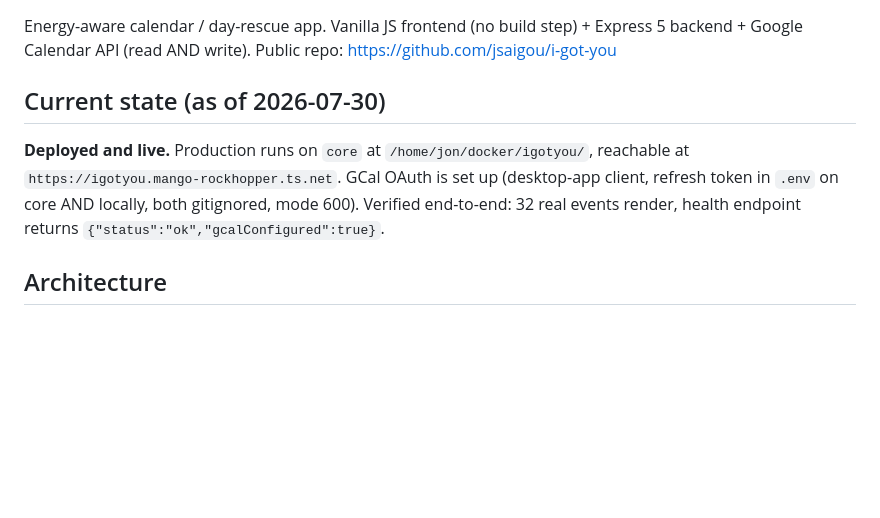
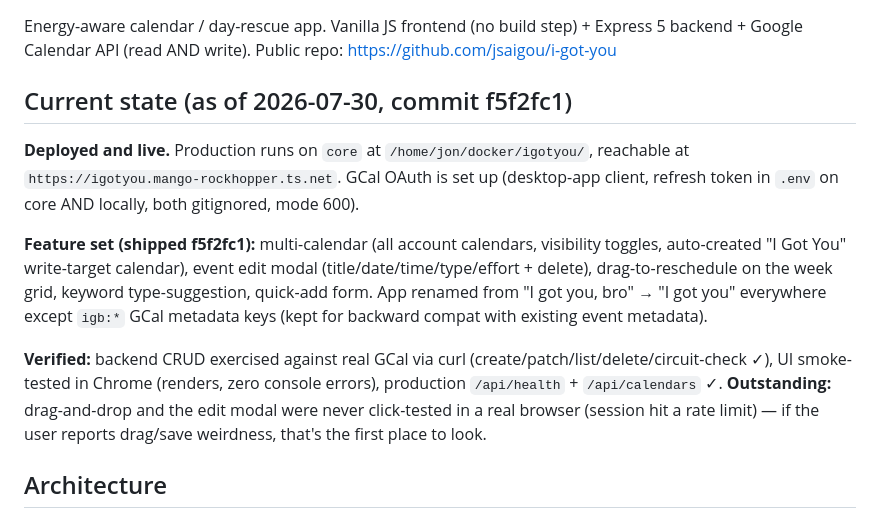
Before and after one commit to jsaigou/i-got-you, a Markdown page: CLAUDE.md, the part around the change. GitHub-like rendering; blank space fills up the shorter version.

Commit message:
Docs: record f5f2fc1 feature state + drag/edit-modal verification gap
Co-Authored-By: Claude <noreply@anthropic.com>

```diff
--- a/CLAUDE.md
+++ b/CLAUDE.md
@@ -2,9 +2,13 @@
 
 Energy-aware calendar / day-rescue app. Vanilla JS frontend (no build step) + Express 5 backend + Google Calendar API (read AND write). Public repo: https://github.com/jsaigou/i-got-you
 
-## Current state (as of 2026-07-30)
+## Current state (as of 2026-07-30, commit f5f2fc1)
 
-**Deployed and live.** Production runs on `core` at `/home/jon/docker/igotyou/`, reachable at `https://igotyou.mango-rockhopper.ts.net`. GCal OAuth is set up (desktop-app client, refresh token in `.env` on core AND locally, both gitignored, mode 600). Verified end-to-end: 32 real events render, health endpoint returns `{"status":"ok","gcalConfigured":true}`.
+**Deployed and live.** Production runs on `core` at `/home/jon/docker/igotyou/`, reachable at `https://igotyou.mango-rockhopper.ts.net`. GCal OAuth is set up (desktop-app client, refresh token in `.env` on core AND locally, both gitignored, mode 600).
+
+**Feature set (shipped f5f2fc1):** multi-calendar (all account calendars, visibility toggles, auto-created "I Got You" write-target calendar), event edit modal (title/date/time/type/effort + delete), drag-to-reschedule on the week grid, keyword type-suggestion, quick-add form. App renamed from "I got you, bro" → "I got you" everywhere except `igb:*` GCal metadata keys (kept for backward compat with existing event metadata).
+
+**Verified:** backend CRUD exercised against real GCal via curl (create/patch/list/delete/circuit-check ✓), UI smoke-tested in Chrome (renders, zero console errors), production `/api/health` + `/api/calendars` ✓. **Outstanding:** drag-and-drop and the edit modal were never click-tested in a real browser (session hit a rate limit) — if the user reports drag/save weirdness, that's the first place to look.
 
 ## Architecture
 
```
